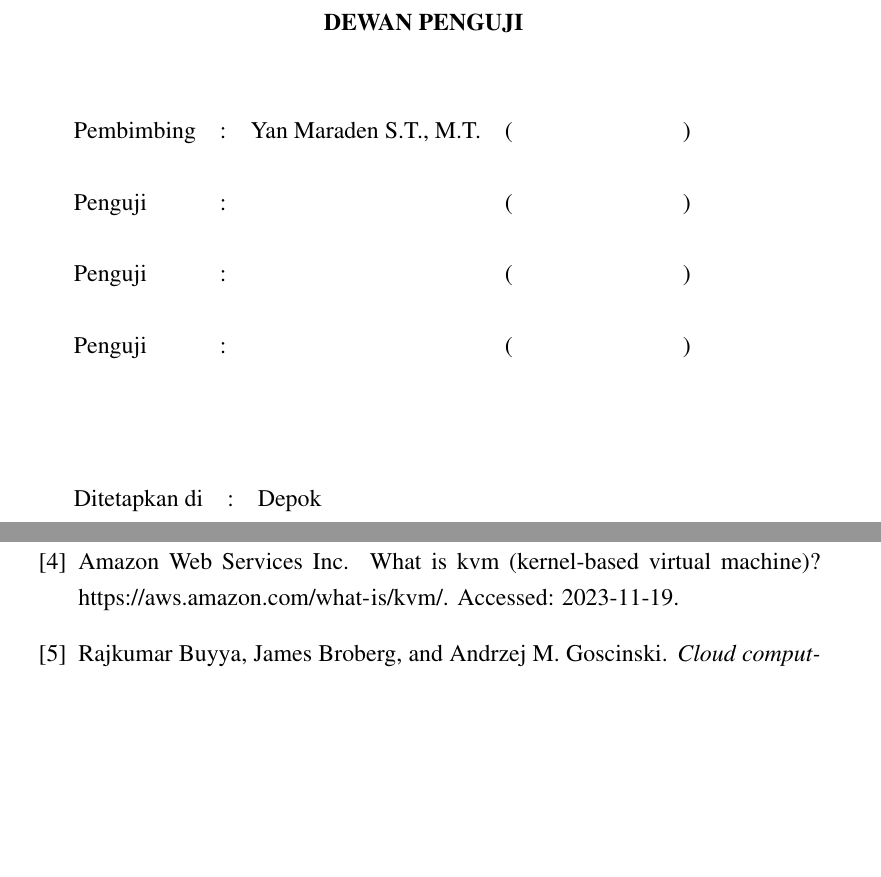
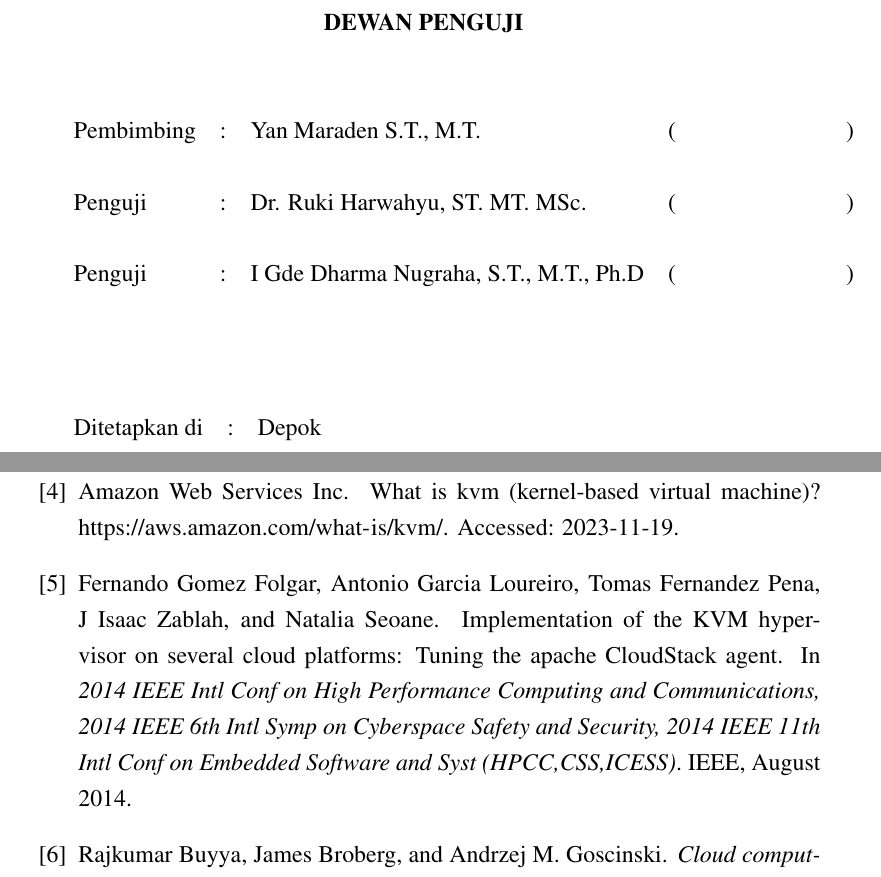
Before and after one commit to ariqpradipa/skripsi, a LaTeX thesis (thesis.tex, which reads settings.tex, src/00-front_matter/03-pengesahan_sidang.tex): two parts of pages 5 and 68 of 78, joined at a grey line, cut so that both start at the same text, the shorter picture padded with empty space. Compiled offline with pdfLaTeX.

Commit message:
prepare for sidang

```diff
--- a/settings.tex
+++ b/settings.tex
@@ -53,6 +53,10 @@
 % Tuliskan pembimbing
 \var{\pembimbing}{Yan Maraden S.T., M.T.}
 %
+% Tuliskan penguji
+\var{\pengujisatu}{Dr. Ruki Harwahyu, ST. MT. MSc.}
+\var{\pengujidua}{I Gde Dharma Nugraha, S.T., M.T., Ph.D}
+%
 % Alias untuk memudahkan alur penulisan paa saat menulis laporan
 \var{\saya}{Penulis}
 
--- a/src/00-front_matter/03-pengesahan_sidang.tex
+++ b/src/00-front_matter/03-pengesahan_sidang.tex
@@ -33,14 +33,12 @@ memperoleh gelar \gelar~pada Program Studi \program, Fakultas
 \vspace*{0.3cm}
 
 \begin{tabular}{l l l l }
-	& & & \\
-	Pembimbing&: & \pembimbing & (\hspace*{3.0cm}) \\
-	& & & \\
-	Penguji&: & & (\hspace*{3.0cm}) \\
-	& & & \\
-	Penguji&: & & (\hspace*{3.0cm}) \\
-	& & & \\
-	Penguji&: & & (\hspace*{3.0cm}) \\
+	           &   &              &                   \\
+	Pembimbing & : & \pembimbing  & (\hspace*{3.0cm}) \\
+	           &   &              &                   \\
+	Penguji    & : & \pengujisatu & (\hspace*{3.0cm}) \\
+	           &   &              &                   \\
+	Penguji    & : & \pengujidua  & (\hspace*{3.0cm}) \\
 \end{tabular}\\
 
 %\todo{Jangan lupa mengisi nama para penguji.}
```
Also changed, not shown: pustaka.bib (+9 -9 lines), src/00-front_matter/04-pengantar.tex (+1 -1 lines), src/01-body/01-bab1.tex (+3 -3 lines), src/01-body/03-bab3.tex (+1 -1 lines), src/99-back_matter/lampiran.tex (+1 -1 lines), thesis.pdf, src/00-front_matter/03-pengesahan_sidang.tex (20 more changed lines).
